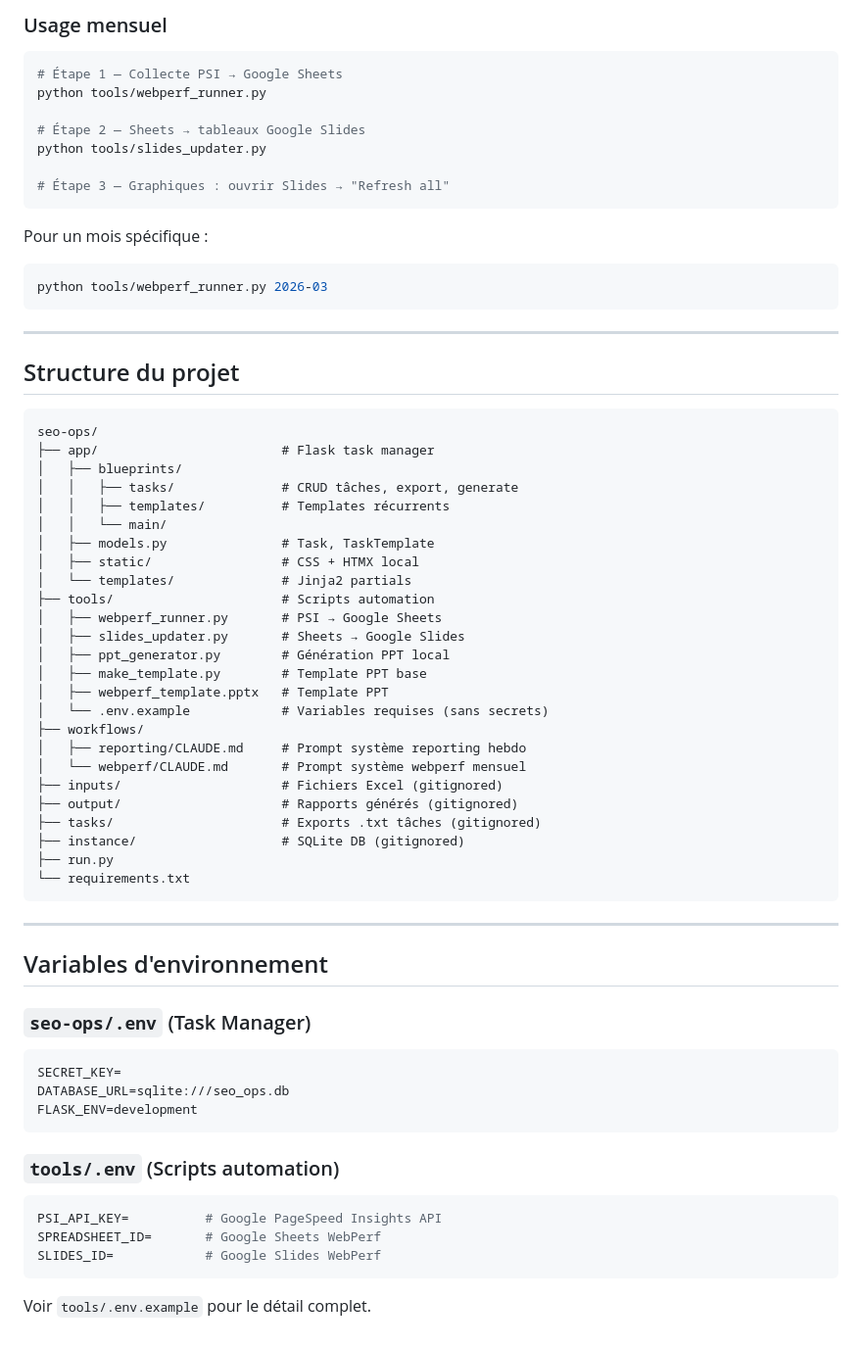
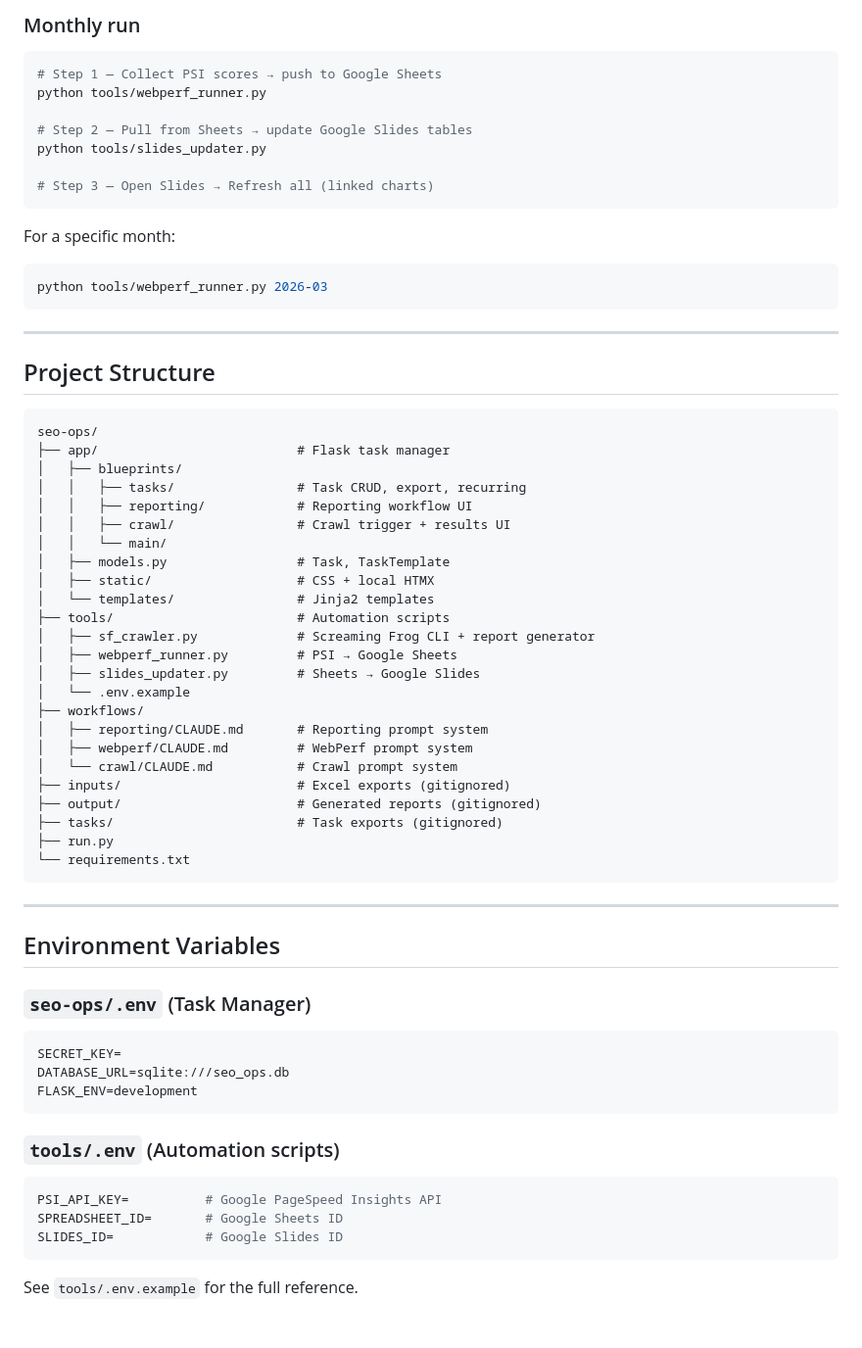
Before and after one commit to adambouadjadj/seo-ops, a Markdown page: README.md, the part around one of its changes. Shown at 98% size. GitHub-like rendering.

````diff
--- a/README.md
+++ b/README.md
@@ -91,56 +138,55 @@ Fichiers nécessaires dans `tools/` (non commités, à récupérer séparément)
 
-### Usage mensuel
+### Monthly run
 
 ```bash
-# Étape 1 — Collecte PSI → Google Sheets
+# Step 1 — Collect PSI scores → push to Google Sheets
 python tools/webperf_runner.py
 
-# Étape 2 — Sheets → tableaux Google Slides
+# Step 2 — Pull from Sheets → update Google Slides tables
 python tools/slides_updater.py
 
-# Étape 3 — Graphiques : ouvrir Slides → "Refresh all"
+# Step 3 — Open Slides → Refresh all (linked charts)
 ```
 
-Pour un mois spécifique :
+For a specific month:
 ```bash
 python tools/webperf_runner.py 2026-03
 ```
 
 ---
 
-## Structure du projet
+## Project Structure
 
 ```
 seo-ops/
-├── app/                        # Flask task manager
+├── app/                          # Flask task manager
 │   ├── blueprints/
-│   │   ├── tasks/              # CRUD tâches, export, generate
-│   │   ├── templates/          # Templates récurrents
+│   │   ├── tasks/                # Task CRUD, export, recurring
+│   │   ├── reporting/            # Reporting workflow UI
+│   │   ├── crawl/                # Crawl trigger + results UI
 │   │   └── main/
-│   ├── models.py               # Task, TaskTemplate
-│   ├── static/                 # CSS + HTMX local
-│   └── templates/              # Jinja2 partials
-├── tools/                      # Scripts automation
-│   ├── webperf_runner.py       # PSI → Google Sheets
-│   ├── slides_updater.py       # Sheets → Google Slides
-│   ├── ppt_generator.py        # Génération PPT local
-│   ├── make_template.py        # Template PPT base
-│   ├── webperf_template.pptx   # Template PPT
-│   └── .env.example            # Variables requises (sans secrets)
+│   ├── models.py                 # Task, TaskTemplate
+│   ├── static/                   # CSS + local HTMX
+│   └── templates/                # Jinja2 templates
+├── tools/                        # Automation scripts
+│   ├── sf_crawler.py             # Screaming Frog CLI + report generator
+│   ├── webperf_runner.py         # PSI → Google Sheets
+│   ├── slides_updater.py         # Sheets → Google Slides
+│   └── .env.example
 ├── workflows/
-│   ├── reporting/CLAUDE.md     # Prompt système reporting hebdo
-│   └── webperf/CLAUDE.md       # Prompt système webperf mensuel
-├── inputs/                     # Fichiers Excel (gitignored)
-├── output/                     # Rapports générés (gitignored)
-├── tasks/                      # Exports .txt tâches (gitignored)
-├── instance/                   # SQLite DB (gitignored)
+│   ├── reporting/CLAUDE.md       # Reporting prompt system
+│   ├── webperf/CLAUDE.md         # WebPerf prompt system
+│   └── crawl/CLAUDE.md           # Crawl prompt system
+├── inputs/                       # Excel exports (gitignored)
+├── output/                       # Generated reports (gitignored)
+├── tasks/                        # Task exports (gitignored)
 ├── run.py
 └── requirements.txt
 ```
 
 ---
 
-## Variables d'environnement
+## Environment Variables
 
 ### `seo-ops/.env` (Task Manager)
 
@@ -150,12 +196,12 @@ DATABASE_URL=sqlite:///seo_ops.db
 FLASK_ENV=development
 ```
 
-### `tools/.env` (Scripts automation)
+### `tools/.env` (Automation scripts)
 
 ```bash
 PSI_API_KEY=          # Google PageSpeed Insights API
-SPREADSHEET_ID=       # Google Sheets WebPerf
-SLIDES_ID=            # Google Slides WebPerf
+SPREADSHEET_ID=       # Google Sheets ID
+SLIDES_ID=            # Google Slides ID
 ```
 
-Voir `tools/.env.example` pour le détail complet.
+See `tools/.env.example` for the full reference.
````
Also changed, not shown: other parts of README.md (+87 -40 lines).
